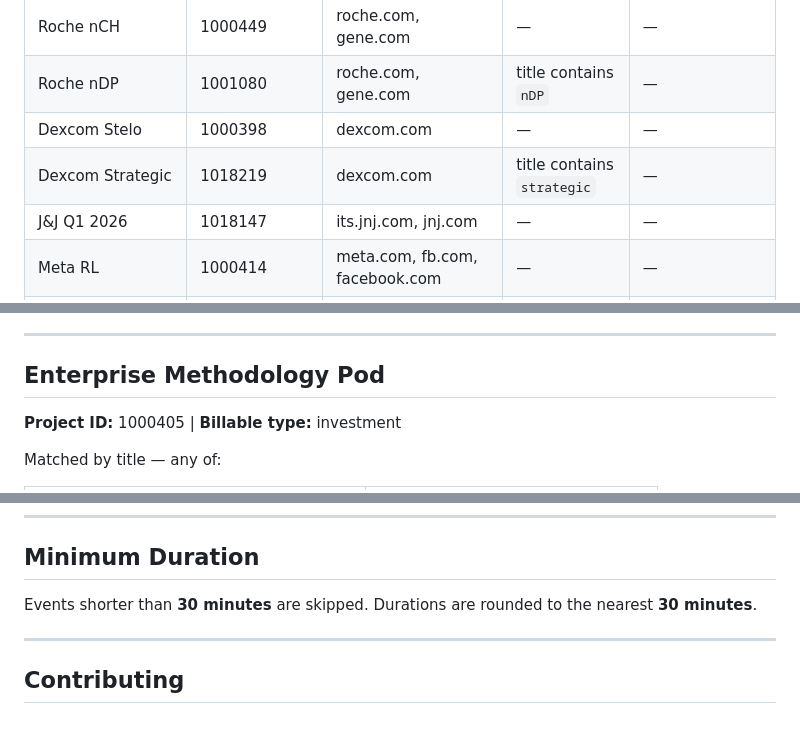
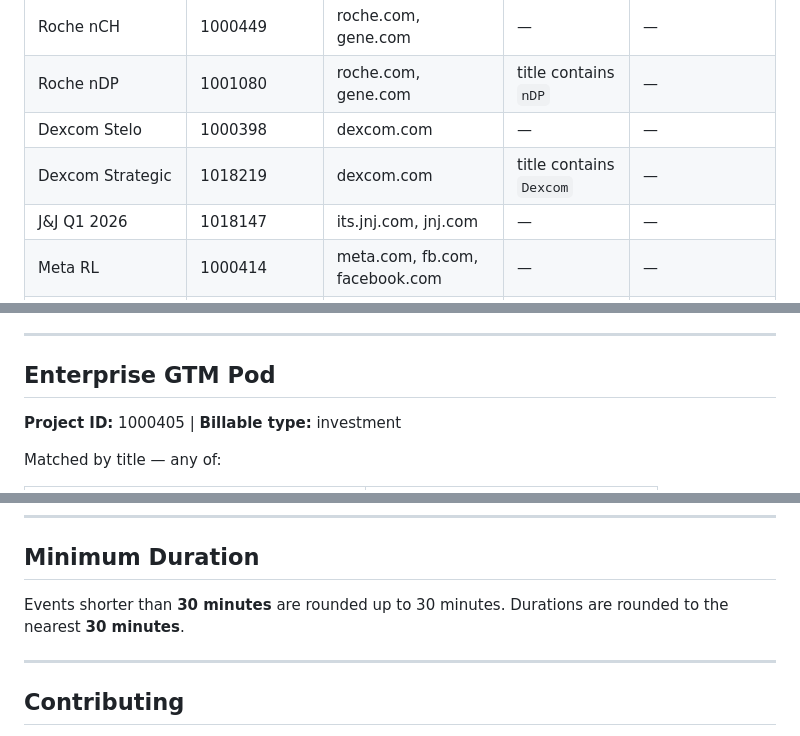
Before and after one commit to jamesplaschke/auto-time-tracking, a Markdown page: CLASSIFICATION_RULES.md, 3 parts joined by grey strips. Drawn GitHub-style.

Commit message:
Modify classification rules for Dexcom and duration
Updated title pattern for Dexcom Strategic and clarified minimum duration rule.

```diff
--- a/CLASSIFICATION_RULES.md
+++ b/CLASSIFICATION_RULES.md
@@ -29,7 +29,7 @@ Events are matched in this order (first match wins):
 | Roche nCH | 1000449 | roche.com, gene.com | — | — |
 | Roche nDP | 1001080 | roche.com, gene.com | title contains `nDP` | — |
 | Dexcom Stelo | 1000398 | dexcom.com | — | — |
-| Dexcom Strategic | 1018219 | dexcom.com | title contains `strategic` | — |
+| Dexcom Strategic | 1018219 | dexcom.com | title contains `Dexcom` | — |
 | J&J Q1 2026 | 1018147 | its.jnj.com, jnj.com | — | — |
 | Meta RL | 1000414 | meta.com, fb.com, facebook.com | — | — |
 | Inogen Post-Implementation | 1014475 | inogen.com | — | — |
@@ -41,7 +41,7 @@ Events are matched in this order (first match wins):
 
 ---
 
-## Enterprise Methodology Pod
+## Enterprise GTM Pod
 
 **Project ID:** 1000405 | **Billable type:** investment
 
@@ -120,7 +120,7 @@ Add a `re.compile(...)` to `SKIP_TITLE_PATTERNS` in `config.py` with a comment e
 
 ## Minimum Duration
 
-Events shorter than **30 minutes** are skipped. Durations are rounded to the nearest **30 minutes**.
+Events shorter than **30 minutes** are rounded up to 30 minutes. Durations are rounded to the nearest **30 minutes**.
 
 ---
 
```
